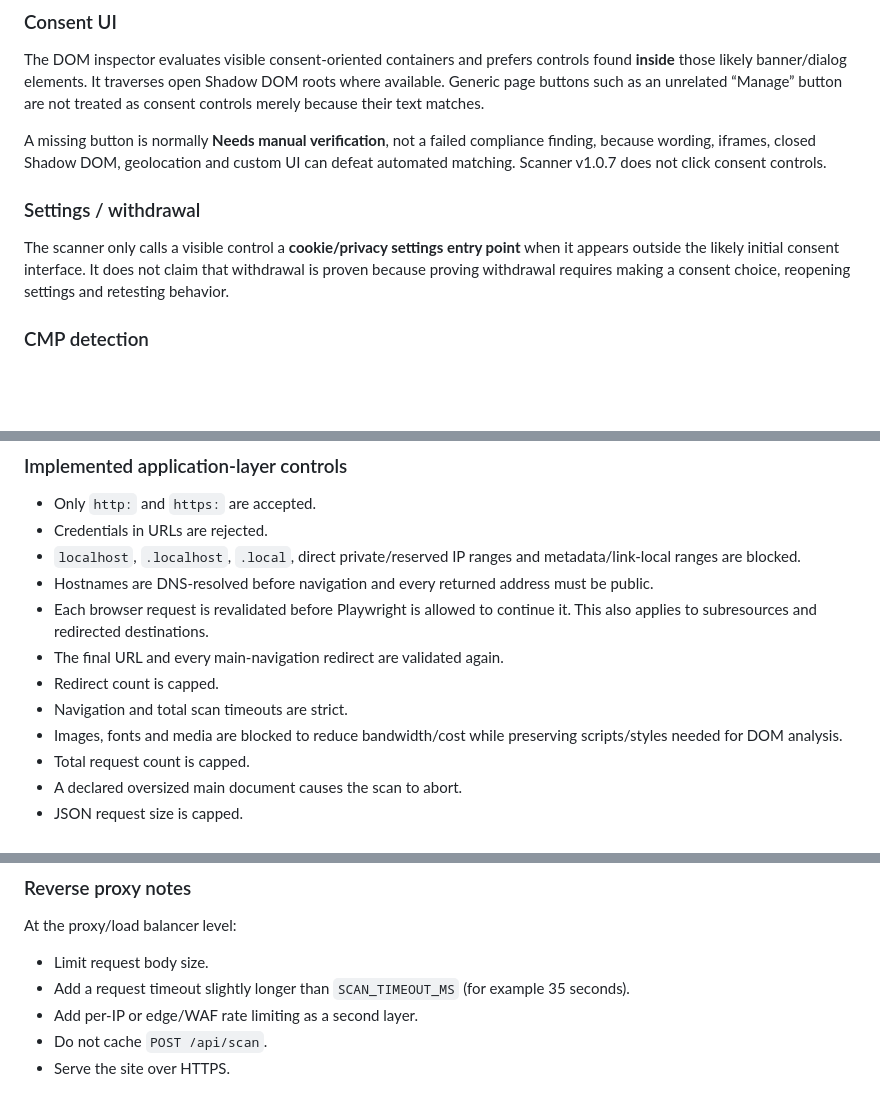
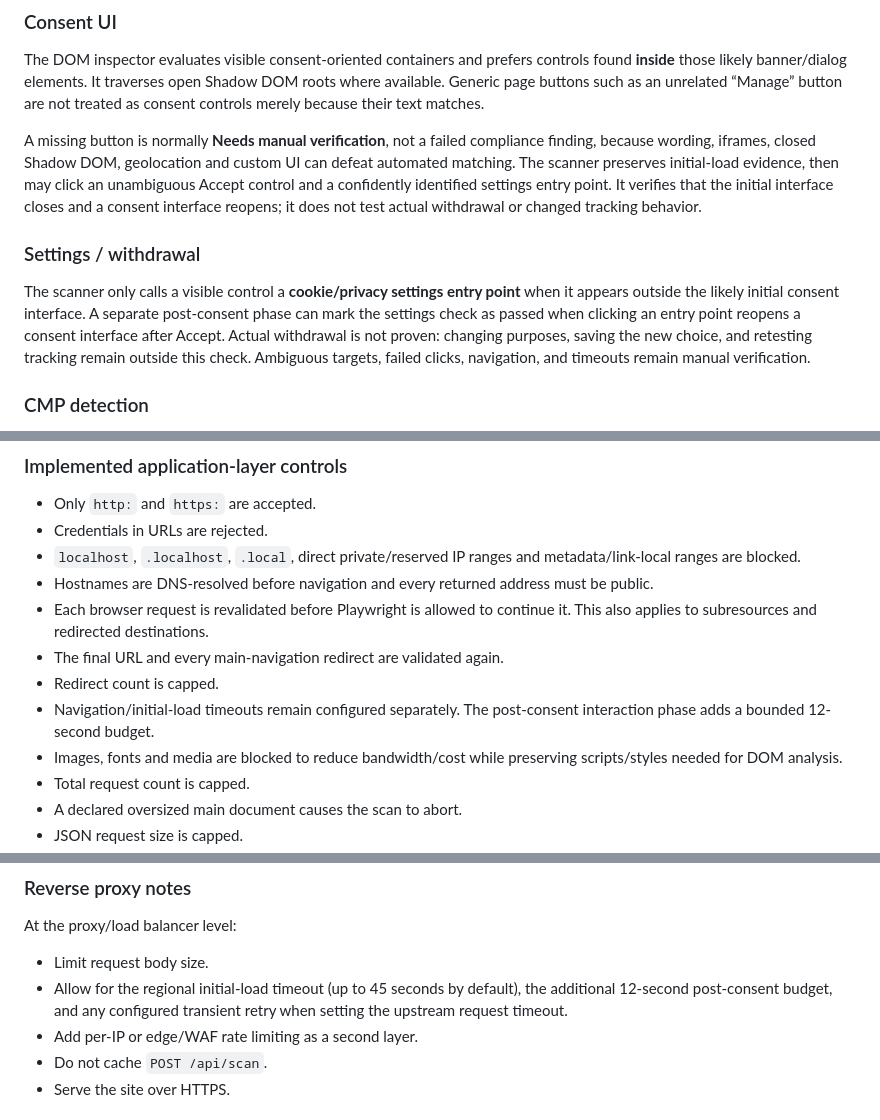
Before and after one commit to syncops24-sketch/plainprivacy-scanner, a Markdown page: README.md, 3 parts joined by grey strips. GitHub-like rendering; blank space fills up the shorter version.

Commit message:
Add post-consent settings reopening test: README.md

```diff
--- a/README.md
+++ b/README.md
@@ -74,11 +74,11 @@ High-confidence pre-interaction analytics/marketing cookies and conservative adv
 
 The DOM inspector evaluates visible consent-oriented containers and prefers controls found **inside** those likely banner/dialog elements. It traverses open Shadow DOM roots where available. Generic page buttons such as an unrelated “Manage” button are not treated as consent controls merely because their text matches.
 
-A missing button is normally **Needs manual verification**, not a failed compliance finding, because wording, iframes, closed Shadow DOM, geolocation and custom UI can defeat automated matching. Scanner v1.0.7 does not click consent controls.
+A missing button is normally **Needs manual verification**, not a failed compliance finding, because wording, iframes, closed Shadow DOM, geolocation and custom UI can defeat automated matching. The scanner preserves initial-load evidence, then may click an unambiguous Accept control and a confidently identified settings entry point. It verifies that the initial interface closes and a consent interface reopens; it does not test actual withdrawal or changed tracking behavior.
 
 ### Settings / withdrawal
 
-The scanner only calls a visible control a **cookie/privacy settings entry point** when it appears outside the likely initial consent interface. It does not claim that withdrawal is proven because proving withdrawal requires making a consent choice, reopening settings and retesting behavior.
+The scanner only calls a visible control a **cookie/privacy settings entry point** when it appears outside the likely initial consent interface. A separate post-consent phase can mark the settings check as passed when clicking an entry point reopens a consent interface after Accept. Actual withdrawal is not proven: changing purposes, saving the new choice, and retesting tracking remain outside this check. Ambiguous targets, failed clicks, navigation, and timeouts remain manual verification.
 
 ### CMP detection
 
@@ -148,7 +148,7 @@ This scanner accepts arbitrary public URLs, so URL fetching must be treated as h
 * Each browser request is revalidated before Playwright is allowed to continue it. This also applies to subresources and redirected destinations.
 * The final URL and every main-navigation redirect are validated again.
 * Redirect count is capped.
-* Navigation and total scan timeouts are strict.
+* Navigation/initial-load timeouts remain configured separately. The post-consent interaction phase adds a bounded 12-second budget.
 * Images, fonts and media are blocked to reduce bandwidth/cost while preserving scripts/styles needed for DOM analysis.
 * Total request count is capped.
 * A declared oversized main document causes the scan to abort.
@@ -230,7 +230,7 @@ Memory consumption is dominated by Chromium. Start conservatively, observe real
 At the proxy/load balancer level:
 
 * Limit request body size.
-* Add a request timeout slightly longer than `SCAN_TIMEOUT_MS` (for example 35 seconds).
+* Allow for the regional initial-load timeout (up to 45 seconds by default), the additional 12-second post-consent budget, and any configured transient retry when setting the upstream request timeout.
 * Add per-IP or edge/WAF rate limiting as a second layer.
 * Do not cache `POST /api/scan`.
 * Serve the site over HTTPS.
```
